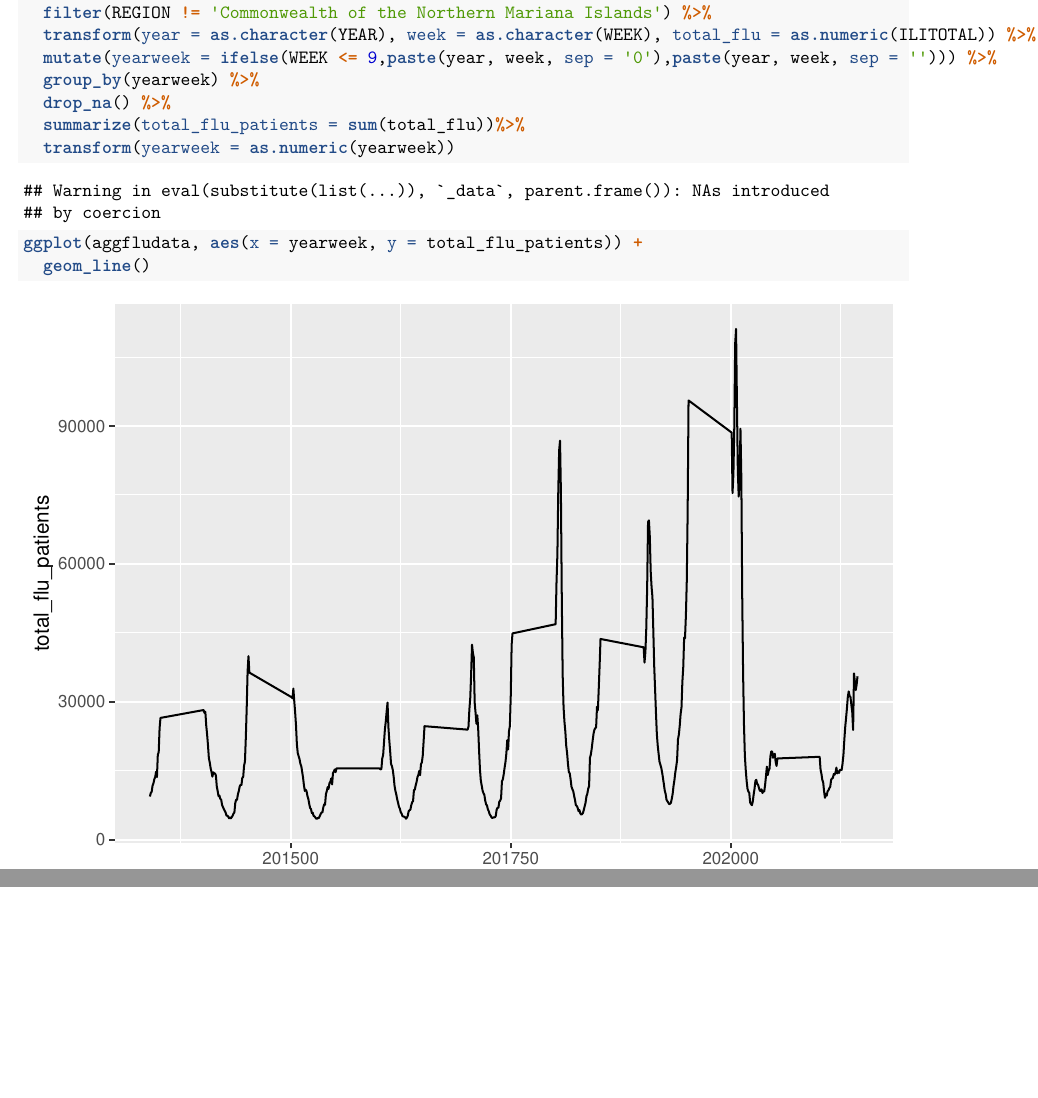
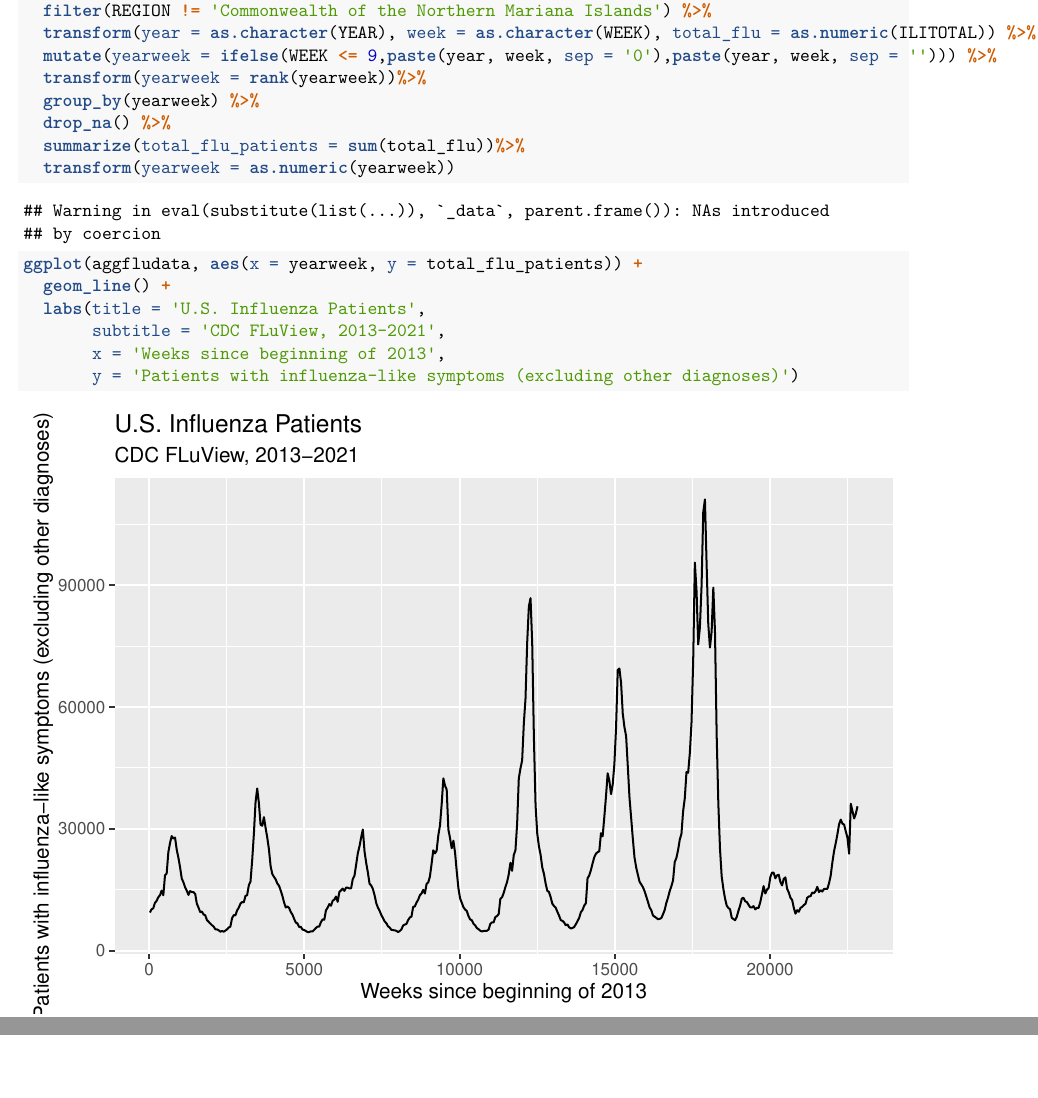
Before and after one commit to STA198F2021/TBD2, an R Markdown document (final report/finalreport_template.Rmd): two parts of pages 2 and 3 of 3, joined at a grey line, cut so that both start at the same text. Rendered offline with R 4.5, knitr and Pandoc, then LaTeX, with nearby package versions.

Commit message:
First line graph fixed

````diff
--- a/final report/finalreport_template.Rmd
+++ b/final report/finalreport_template.Rmd
@@ -25,12 +25,17 @@ aggfludata <- fludata %>%
   filter(REGION != 'Commonwealth of the Northern Mariana Islands') %>%
   transform(year = as.character(YEAR), week = as.character(WEEK), total_flu = as.numeric(ILITOTAL)) %>%
   mutate(yearweek = ifelse(WEEK <= 9,paste(year, week, sep = '0'),paste(year, week, sep = ''))) %>%
+  transform(yearweek = rank(yearweek))%>%
   group_by(yearweek) %>%
   drop_na() %>%
   summarize(total_flu_patients = sum(total_flu))%>%
   transform(yearweek = as.numeric(yearweek))
 ggplot(aggfludata, aes(x = yearweek, y = total_flu_patients)) +
-  geom_line()
+  geom_line() +
+  labs(title = 'U.S. Influenza Patients',
+       subtitle = 'CDC FLuView, 2013-2021',
+       x = 'Weeks since beginning of 2013',
+       y = 'Patients with influenza-like symptoms (excluding other diagnoses)')
 ```
 #table
 fludata %>%
````
